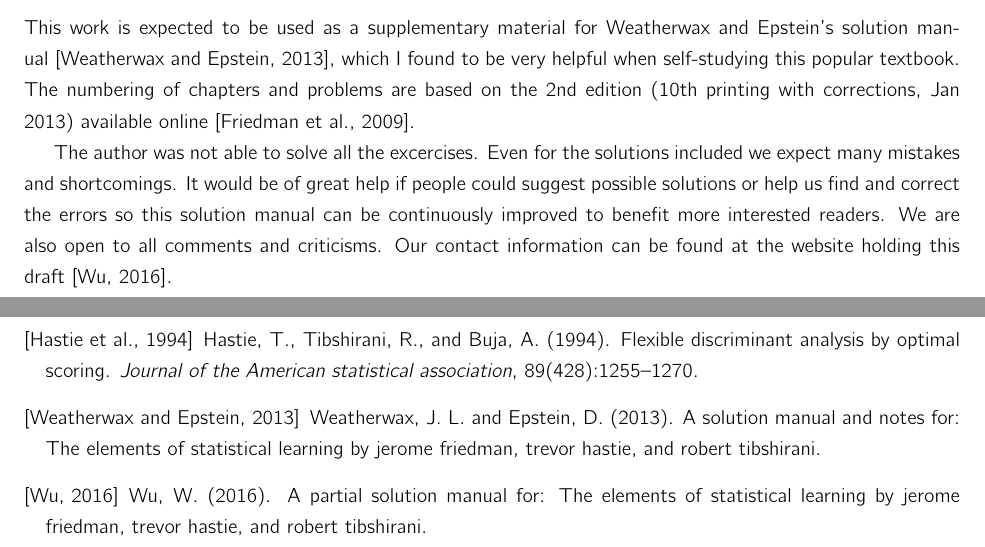
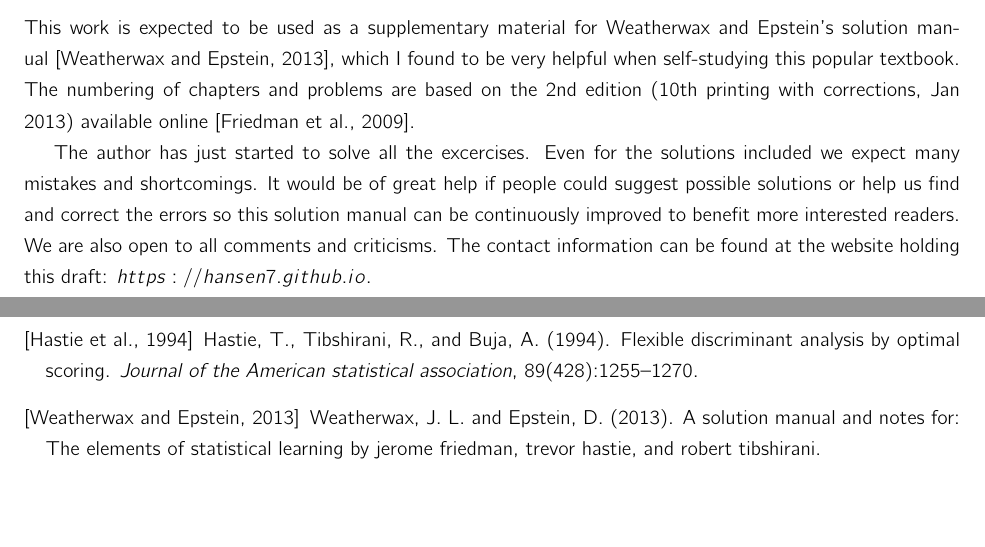
Before and after one commit to geodesic1/ESL_Solution_Manual, a LaTeX thesis (esl_sol.tex, which reads chapters/preface.tex): two parts of pages 3 and 77 of 77, joined at a grey line, cut so that both start at the same text, the shorter picture padded with empty space. Compiled offline with pdfLaTeX.

Commit message:
update the framework and preface

```diff
--- a/chapters/preface.tex
+++ b/chapters/preface.tex
@@ -8,12 +8,12 @@ very helpful when self-studying this popular textbook. The numbering of chapters
 and problems are based on the 2nd edition (10th printing with corrections, Jan 2013) available
 online~\cite{friedman2009elements}.
 
-The author was not able to solve all the excercises. Even for the solutions
+The author has just started to solve all the excercises. Even for the solutions
 included we expect many mistakes and shortcomings. It would be of great help if
 people could suggest possible solutions or help us find and correct the errors
 so this solution manual can be continuously improved to benefit more interested
-readers. We are also open to all comments and criticisms. Our contact
-information can be found at the website holding this draft~\cite{wu2016partial}.
+readers. We are also open to all comments and criticisms. The contact
+information can be found at the website holding this draft: $https://hansen7.github.io$.
 
 
 \chapter*{Acknowledgment}
```
Also changed, not shown: esl_sol.tex (+2 -2 lines), esl_sol.pdf, 1 other file.
